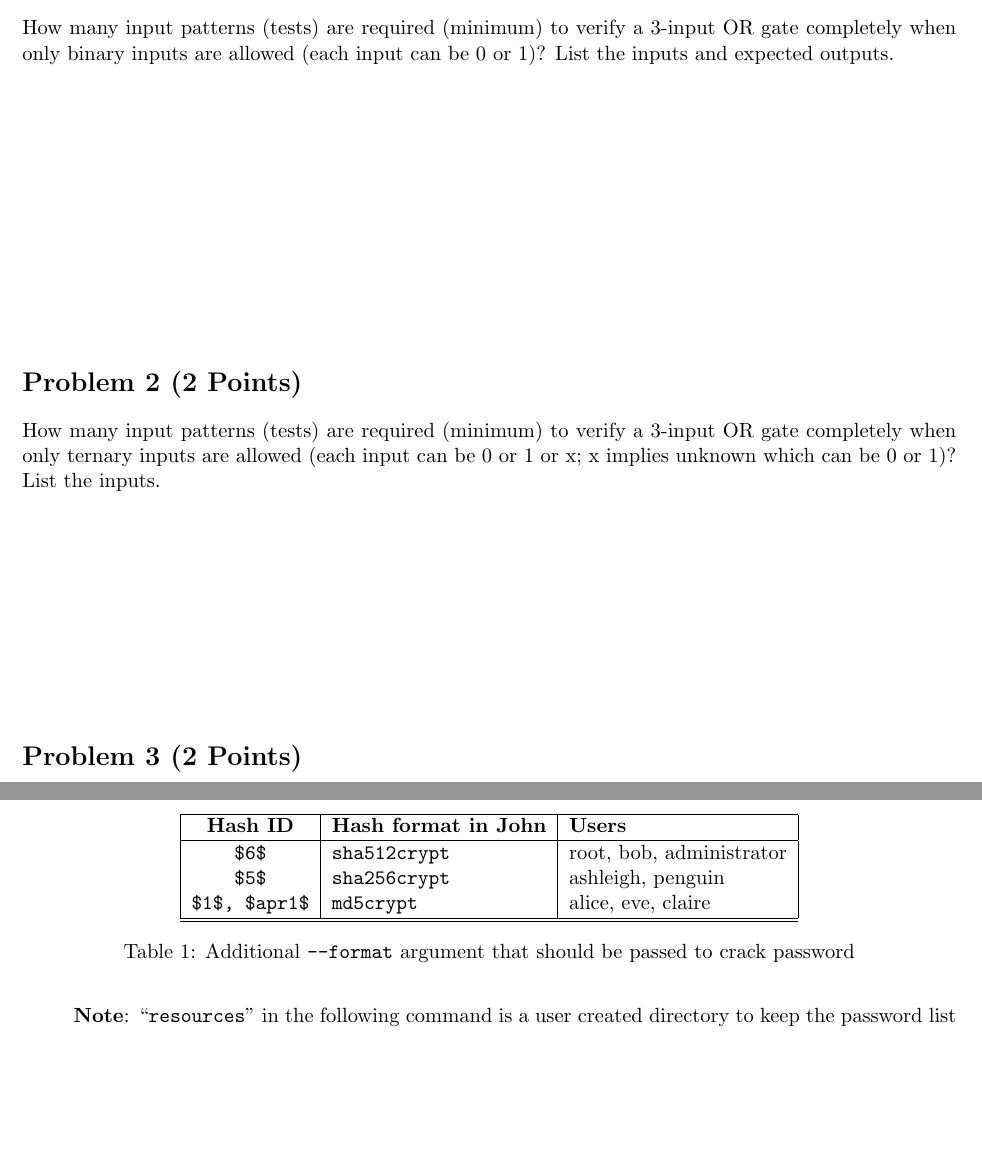
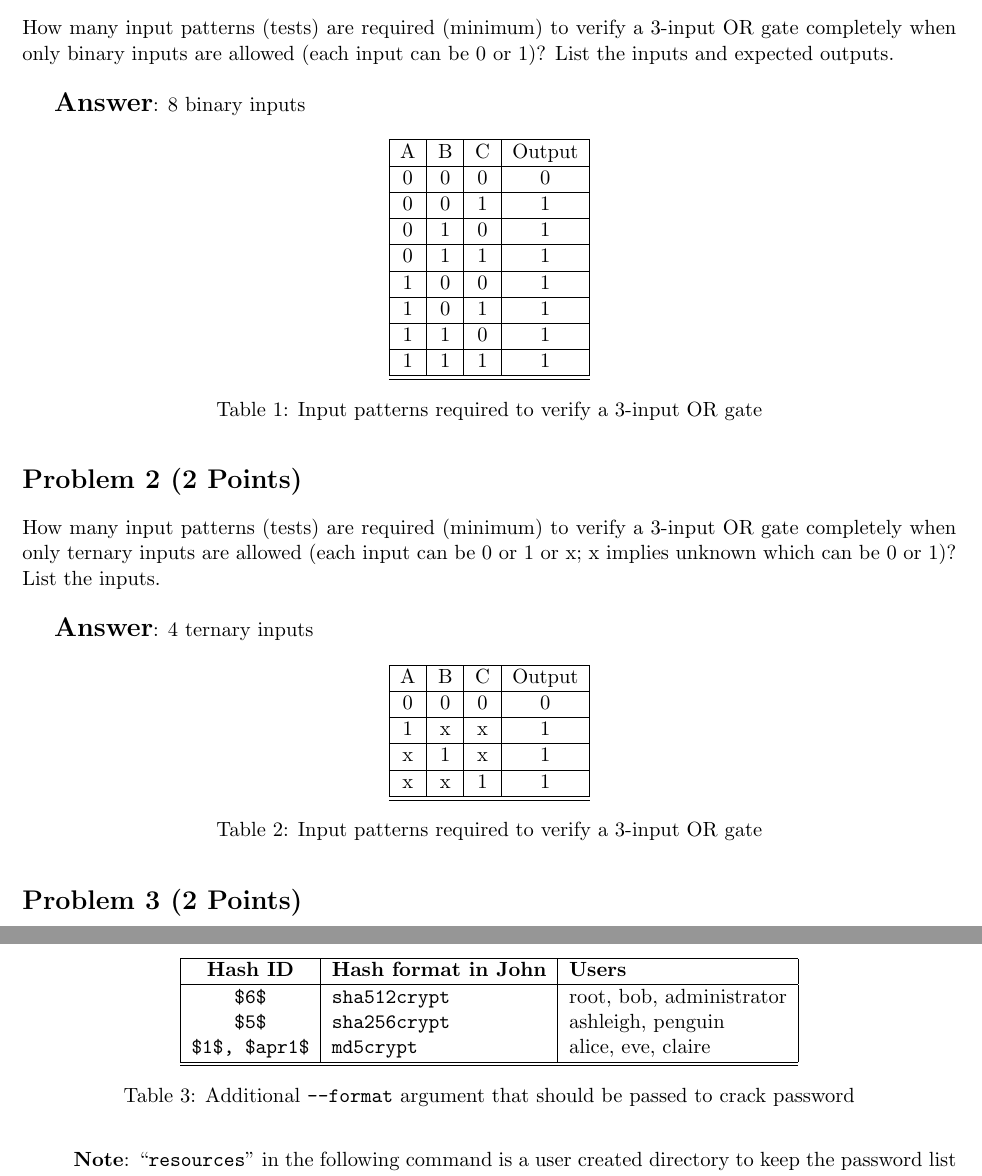
Before and after one commit to bimalka98/Embedded-Systems-Engineering, a LaTeX problem sheet (Assignment 6 Validation Verification & Security/180631J_A06_EN3240.tex): two parts of pages 2 and 4 of 6, joined at a grey line, cut so that both start at the same text, the shorter picture padded with empty space. Compiled offline with pdfLaTeX.

Commit message:
complete problem 1,2

```diff
--- a/Assignment 6 Validation Verification & Security/180631J_A06_EN3240.tex
+++ b/Assignment 6 Validation Verification & Security/180631J_A06_EN3240.tex
@@ -81,11 +81,26 @@
 
 	\section*{Problem 1 (1 Point)}
 
-	How many input patterns (tests) are required (minimum) to verify a 3-input OR gate completely when only binary inputs are allowed (each input can be 0 or 1)? List the inputs and expected outputs.
+	How many input patterns (tests) are required (minimum) to verify a 3-input OR gate completely when only binary inputs are allowed (each input can be 0 or 1)? List the inputs and expected outputs.\\
 
-	%% TODO: add answer here
+	\textbf{\Large Answer}: 8 binary inputs
 
-	\vspace{50mm}
+	\begin{table}[H]
+		\centering
+		\begin{tabular}{|c |c | c | c|}
+			\hline
+			A & B & C & Output\\ \hline
+			0 & 0 & 0 & 0 \\ \hline
+			0 & 0 & 1 & 1 \\ \hline
+			0 & 1 & 0 & 1 \\ \hline
+			0 & 1 & 1 & 1 \\ \hline
+			1 & 0 & 0 & 1 \\ \hline
+			1 & 0 & 1 & 1 \\ \hline
+			1 & 1 & 0 & 1 \\ \hline
+			1 & 1 & 1 & 1 \\ \hline\hline
+		\end{tabular}
+	\caption{Input patterns required to verify a 3-input OR gate}
+	\end{table}
 
 	%%%%%%%%%%%%%%%%%%%%%
 	%%%%%%%%%%%%%%%%%%%%%
@@ -93,11 +108,22 @@
 
 	\section*{Problem 2 (2 Points)}
 
-	How many input patterns (tests) are required (minimum) to verify a 3-input OR gate completely when only ternary inputs are allowed (each input can be 0 or 1 or x;  x implies unknown which can be 0 or 1)? List the inputs.
+	How many input patterns (tests) are required (minimum) to verify a 3-input OR gate completely when only ternary inputs are allowed (each input can be 0 or 1 or x;  x implies unknown which can be 0 or 1)? List the inputs.\\
 
-	%% TODO: add answer here
+	\textbf{\Large Answer}: 4 ternary inputs
 
-	\vspace{40mm}
+	\begin{table}[H]
+		\centering
+		\begin{tabular}{|c |c | c | c|}
+			\hline
+			A & B & C & Output\\\hline
+			0 & 0 & 0 & 0 \\\hline
+			1 & x & x & 1 \\\hline
+			x & 1 & x & 1 \\\hline
+			x & x & 1 & 1 \\\hline\hline
+		\end{tabular}
+	\caption{Input patterns required to verify a 3-input OR gate}
+	\end{table}
 
 	%%%%%%%%%%%%%%%%%%%%%
 	%%%%%%%%%%%%%%%%%%%%%
```
Also changed, not shown: Assignment 6 Validation Verification & Security/180631J_A06_EN3240.pdf, Assignment 6 Validation Verification & Security/180631J_A06_EN3240.tex (2 more changed lines).
